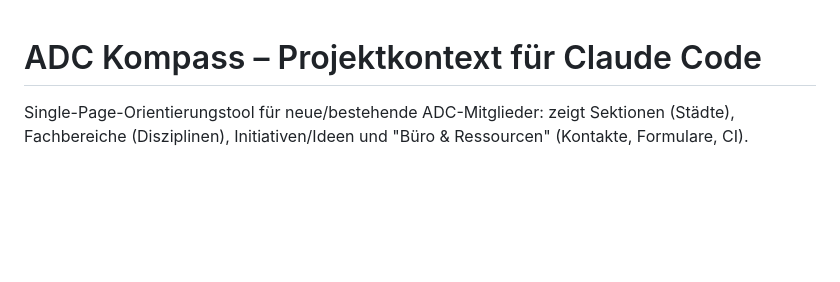
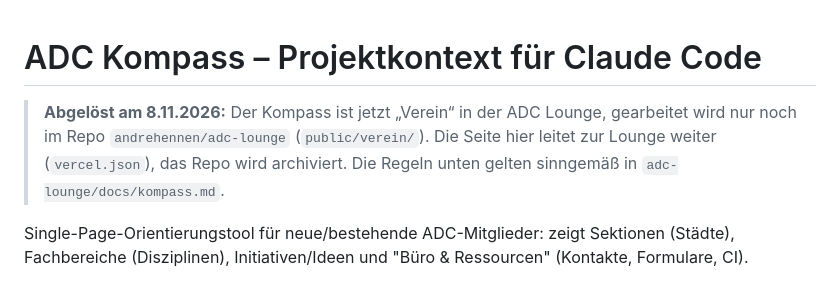
Before and after one commit to andrehennen/adc-compass, a Markdown page: CLAUDE.md, the part around the change. Drawn GitHub-style; blank space fills up the shorter version.

Commit message:
CLAUDE.md: abgelöst durch die ADC Lounge (andrehennen/adc-lounge)
Co-Authored-By: Claude Opus 5.5 <noreply@anthropic.com>
Claude-Session: https://claude.ai/code/session_01EVibfncAXk9D43uZFRMNWv

```diff
--- a/CLAUDE.md
+++ b/CLAUDE.md
@@ -1,4 +1,6 @@
 # ADC Kompass – Projektkontext für Claude Code
+
+> **Abgelöst am 8.11.2026:** Der Kompass ist jetzt „Verein“ in der ADC Lounge, gearbeitet wird nur noch im Repo `andrehennen/adc-lounge` (`public/verein/`). Die Seite hier leitet zur Lounge weiter (`vercel.json`), das Repo wird archiviert. Die Regeln unten gelten sinngemäß in `adc-lounge/docs/kompass.md`.
 
 Single-Page-Orientierungstool für neue/bestehende ADC-Mitglieder: zeigt Sektionen (Städte),
 Fachbereiche (Disziplinen), Initiativen/Ideen und "Büro & Ressourcen" (Kontakte, Formulare, CI).
```
